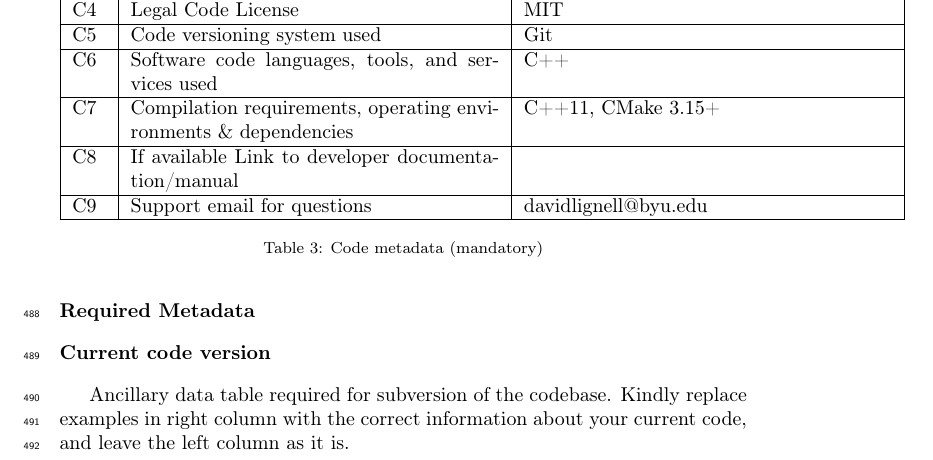
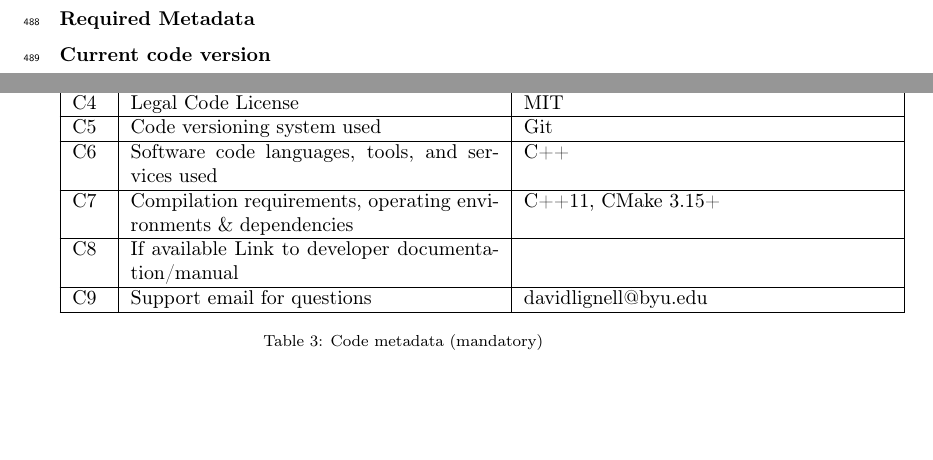
Before and after one commit to byuignite-papers/SootLib_paper, a LaTeX paper (submissions/initial/sootlib.tex): part of page 17 of 17 before the commit and two parts of pages 16 and 17 of 17 after it, the two joined at a grey line, cut so that both start at the same text, the shorter picture padded with empty space. Compiled offline with pdfLaTeX.

Commit message:
minor cleaning for submission

```diff
--- a/submissions/initial/sootlib.tex
+++ b/submissions/initial/sootlib.tex
@@ -683,8 +683,6 @@ V.~B. Stephens, D.~O. Lignell, {One-dimensional turbulence ({ODT}):
 
 \section*{Current code version}
 
-Ancillary data table required for subversion of the codebase. Kindly replace examples in right column with the correct information about your current code, and leave the left column as it is.
-
 \begin{table}
 \begin{tabular}{|l|p{6.5cm}|p{6.5cm}|}
 \hline
```
Also changed, not shown: manuscript/sootlib-paper.tex (+0 -2 lines), submissions/initial/sootlib.tex (29 more changed lines).
